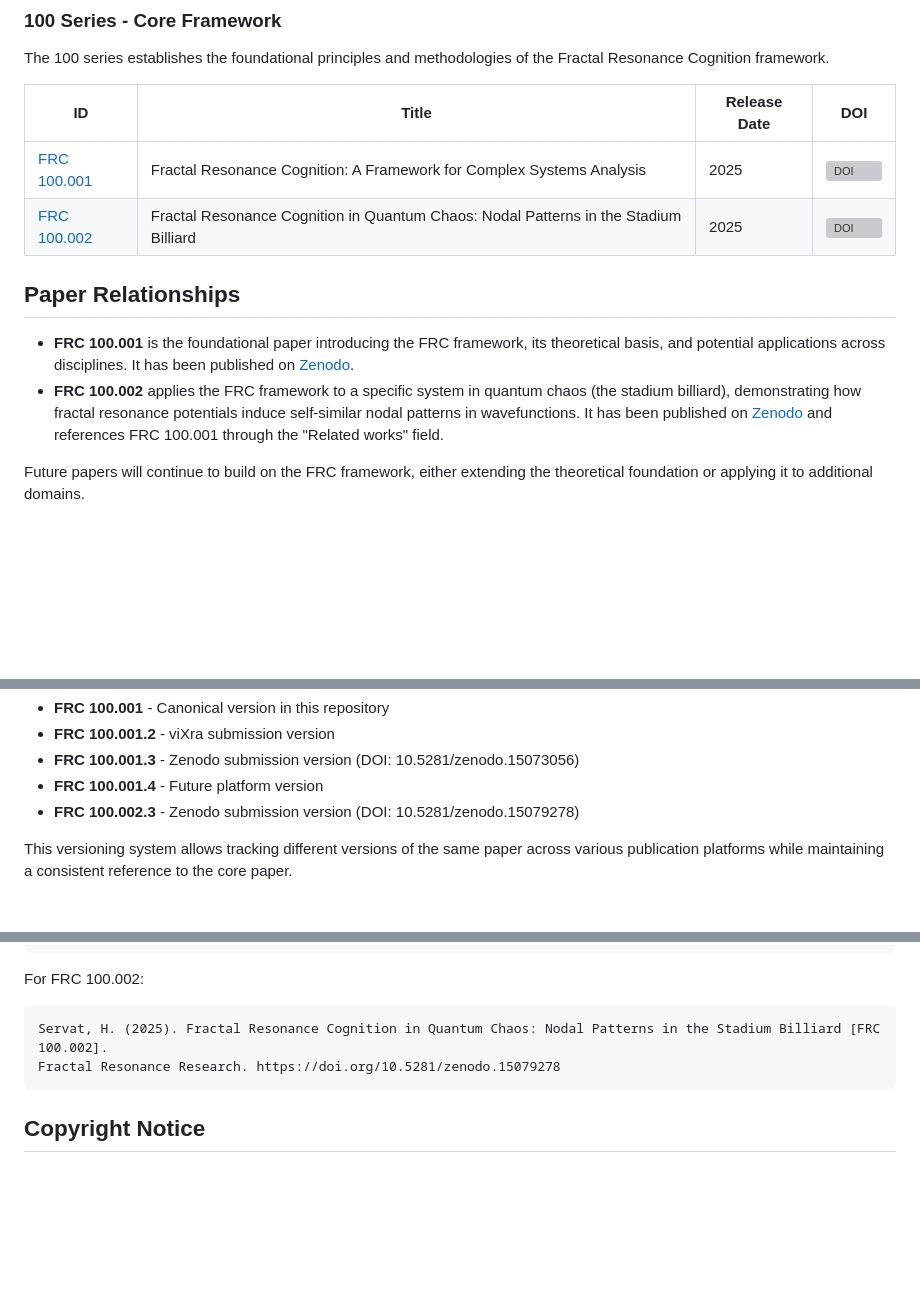
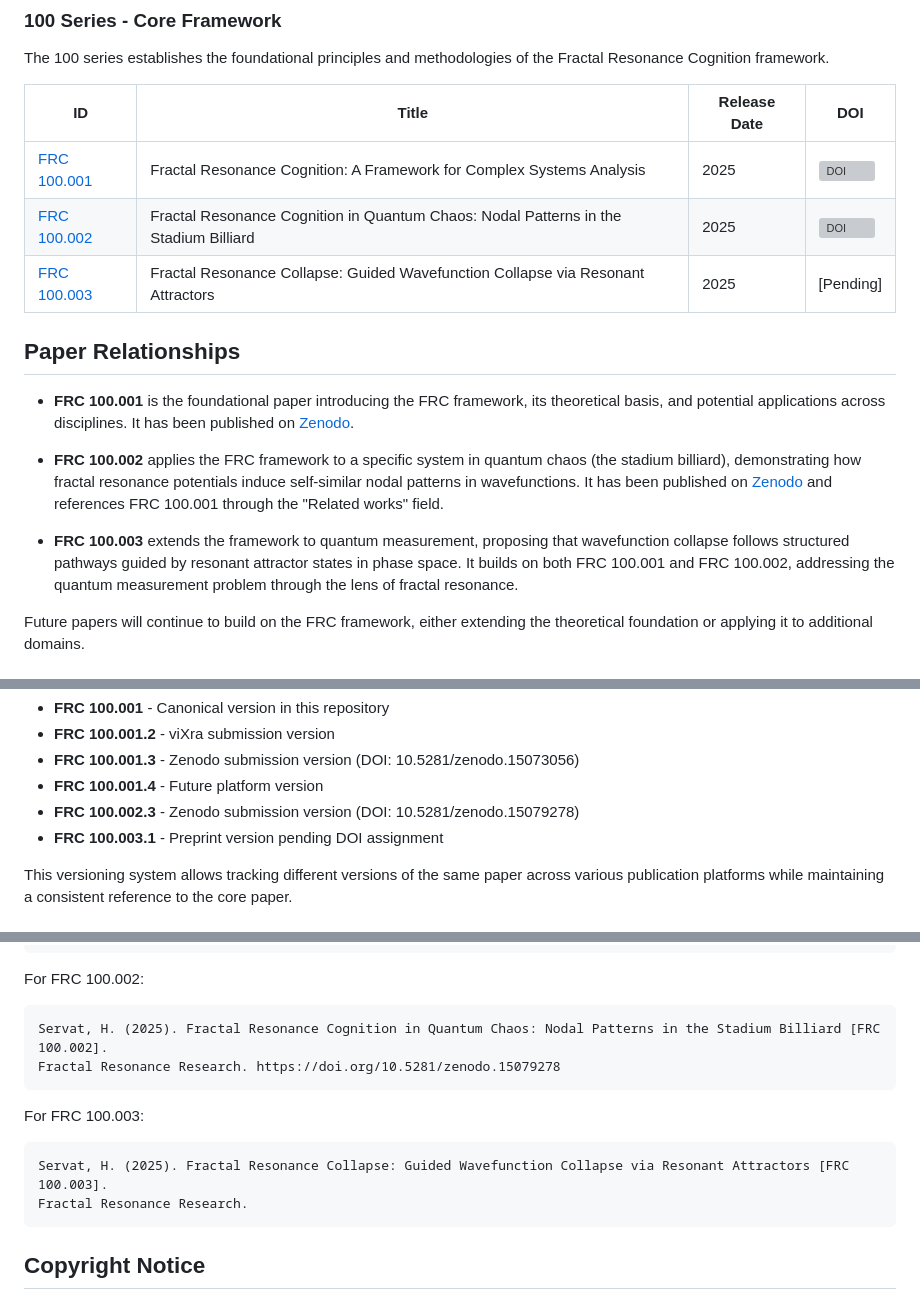
Before and after one commit to FractalResonance/Framework, a Markdown page: publications/README.md, 3 parts joined by grey strips. Drawn GitHub-style; blank space fills up the shorter version; grey boxes are pictures that could not be loaded.

Commit message:
Update publications README to include FRC 100.003

````diff
--- a/publications/README.md
+++ b/publications/README.md
@@ -12,11 +12,15 @@ The 100 series establishes the foundational principles and methodologies of the
 |----|-------|-------------|-----|
 | [FRC 100.001](./FRC_100.001/) | Fractal Resonance Cognition: A Framework for Complex Systems Analysis | 2025 | [![DOI](https://zenodo.org/badge/DOI/10.5281/zenodo.15073056.svg)](https://doi.org/10.5281/zenodo.15073056) |
 | [FRC 100.002](./FRC_100.002/) | Fractal Resonance Cognition in Quantum Chaos: Nodal Patterns in the Stadium Billiard | 2025 | [![DOI](https://zenodo.org/badge/DOI/10.5281/zenodo.15079278.svg)](https://doi.org/10.5281/zenodo.15079278) |
+| [FRC 100.003](./FRC_100.003/) | Fractal Resonance Collapse: Guided Wavefunction Collapse via Resonant Attractors | 2025 | [Pending] |
 
 ## Paper Relationships
 
 - **FRC 100.001** is the foundational paper introducing the FRC framework, its theoretical basis, and potential applications across disciplines. It has been published on [Zenodo](https://doi.org/10.5281/zenodo.15073056).
+
 - **FRC 100.002** applies the FRC framework to a specific system in quantum chaos (the stadium billiard), demonstrating how fractal resonance potentials induce self-similar nodal patterns in wavefunctions. It has been published on [Zenodo](https://doi.org/10.5281/zenodo.15079278) and references FRC 100.001 through the "Related works" field.
+
+- **FRC 100.003** extends the framework to quantum measurement, proposing that wavefunction collapse follows structured pathways guided by resonant attractor states in phase space. It builds on both FRC 100.001 and FRC 100.002, addressing the quantum measurement problem through the lens of fractal resonance.
 
 Future papers will continue to build on the FRC framework, either extending the theoretical foundation or applying it to additional domains.
 
@@ -39,6 +43,7 @@ For example:
 - **FRC 100.001.3** - Zenodo submission version (DOI: 10.5281/zenodo.15073056)
 - **FRC 100.001.4** - Future platform version
 - **FRC 100.002.3** - Zenodo submission version (DOI: 10.5281/zenodo.15079278)
+- **FRC 100.003.1** - Preprint version pending DOI assignment
 
 This versioning system allows tracking different versions of the same paper across various publication platforms while maintaining a consistent reference to the core paper.
 
@@ -58,6 +63,12 @@ Servat, H. (2025). Fractal Resonance Cognition in Quantum Chaos: Nodal Patterns
 Fractal Resonance Research. https://doi.org/10.5281/zenodo.15079278
 ```
 
+For FRC 100.003:
+```
+Servat, H. (2025). Fractal Resonance Collapse: Guided Wavefunction Collapse via Resonant Attractors [FRC 100.003].
+Fractal Resonance Research.
+```
+
 ## Copyright Notice
 
 © 2025 Hadi Servat, All Rights Reserved
````
